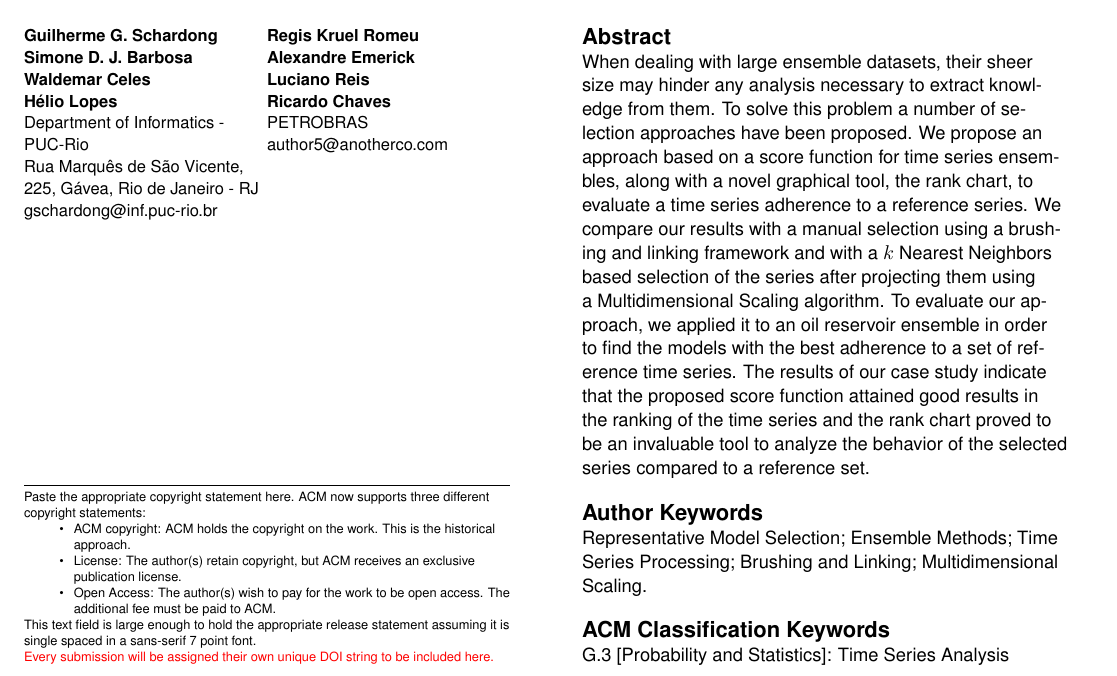
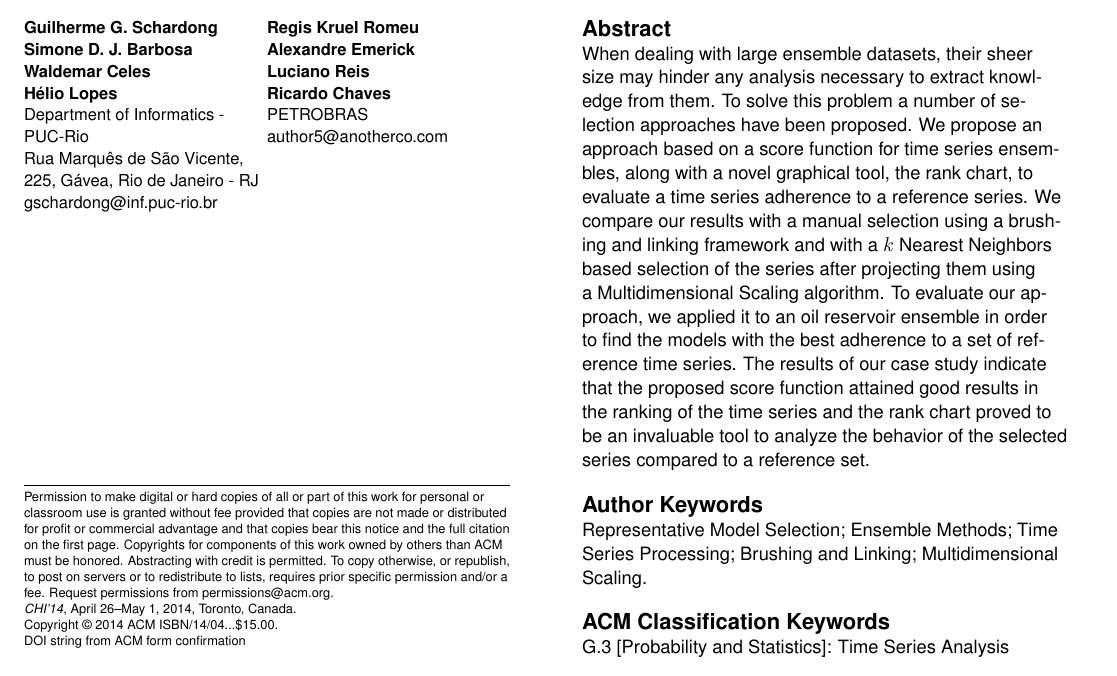
Before and after one commit to schardong/inf2710, a LaTeX document (short-paper/extended-abstract.tex): part of page 1 of 5, cut so that both start at the same text. Compiled offline with pdfLaTeX.

Commit message:
Last commit.

```diff
--- a/short-paper/extended-abstract.tex
+++ b/short-paper/extended-abstract.tex
@@ -19,18 +19,18 @@
 % \usepackage{paralist}
 
 %% EXAMPLE BEGIN -- HOW TO OVERRIDE THE DEFAULT COPYRIGHT STRIP --
-% \copyrightinfo{Permission to make digital or hard copies of all or
-% part of this work for personal or classroom use is granted without
-% fee provided that copies are not made or distributed for profit or
-% commercial advantage and that copies bear this notice and the full
-% citation on the first page. Copyrights for components of this work
-% owned by others than ACM must be honored. Abstracting with credit is
-% permitted. To copy otherwise, or republish, to post on servers or to
-% redistribute to lists, requires prior specific permission and/or a
-% fee. Request permissions from permissions@acm.org.\\
-% {\emph{CHI'14}}, April 26--May 1, 2014, Toronto, Canada. \\
-% Copyright \copyright~2014 ACM ISBN/14/04...\$15.00. \\
-% DOI string from ACM form confirmation}
+\copyrightinfo{Permission to make digital or hard copies of all or
+ part of this work for personal or classroom use is granted without
+ fee provided that copies are not made or distributed for profit or
+ commercial advantage and that copies bear this notice and the full
+ citation on the first page. Copyrights for components of this work
+ owned by others than ACM must be honored. Abstracting with credit is
+ permitted. To copy otherwise, or republish, to post on servers or to
+ redistribute to lists, requires prior specific permission and/or a
+ fee. Request permissions from permissions@acm.org.\\
+ {\emph{CHI'14}}, April 26--May 1, 2014, Toronto, Canada. \\
+ Copyright \copyright~2014 ACM ISBN/14/04...\$15.00. \\
+ DOI string from ACM form confirmation}
 %% EXAMPLE END
 
 \title{Selecting scenarios in temporal ensembles}
```
